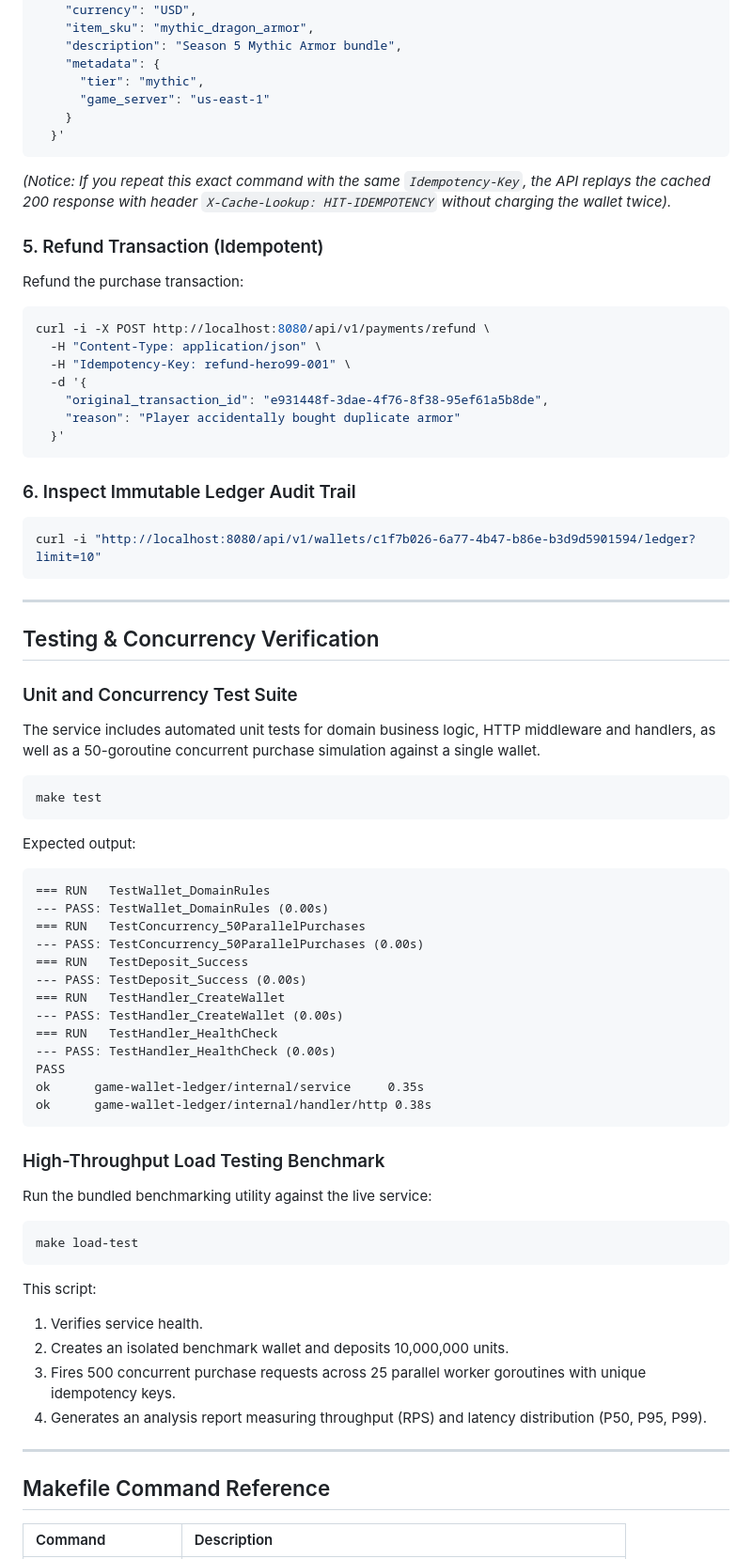
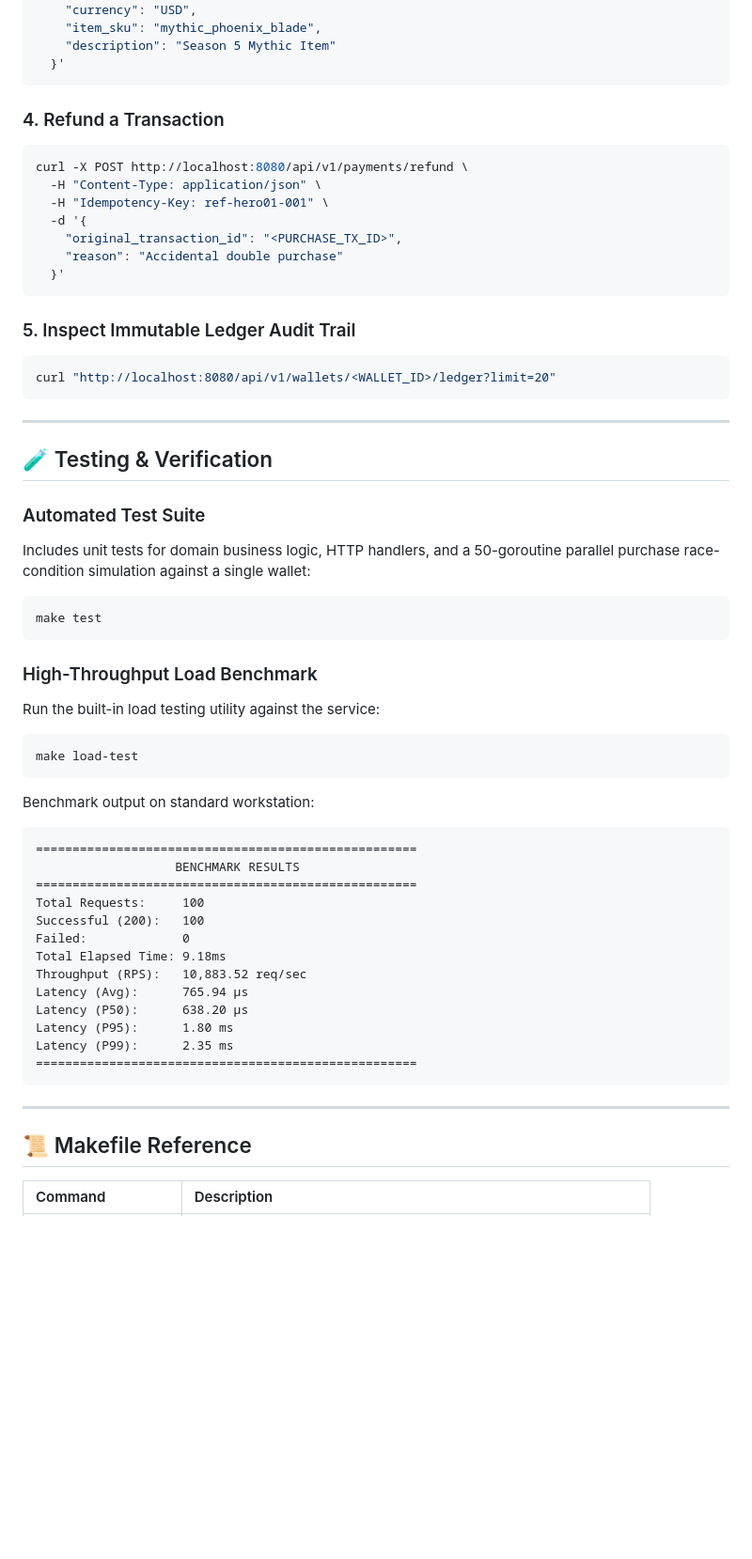
Before and after one commit to HasanRzayev/Game-Wallet-Payment-Ledger-Service-GO-, a Markdown page: README.md, the part around one of its changes. Shown at 94% size. GitHub-like rendering; blank space fills up the shorter version.

````diff
--- a/README.md
+++ b/README.md
@@ -300,76 +251,64 @@ curl -i -X POST http://localhost:8080/api/v1/payments/purchase \
     "amount": 1500,
     "currency": "USD",
-    "item_sku": "mythic_dragon_armor",
-    "description": "Season 5 Mythic Armor bundle",
-    "metadata": {
-      "tier": "mythic",
-      "game_server": "us-east-1"
-    }
-  }'
-```
-*(Notice: If you repeat this exact command with the same `Idempotency-Key`, the API replays the cached 200 response with header `X-Cache-Lookup: HIT-IDEMPOTENCY` without charging the wallet twice).*
-
-### 5. Refund Transaction (Idempotent)
-Refund the purchase transaction:
-```bash
-curl -i -X POST http://localhost:8080/api/v1/payments/refund \
-  -H "Content-Type: application/json" \
-  -H "Idempotency-Key: refund-hero99-001" \
-  -d '{
-    "original_transaction_id": "e931448f-3dae-4f76-8f38-95ef61a5b8de",
-    "reason": "Player accidentally bought duplicate armor"
+    "item_sku": "mythic_phoenix_blade",
+    "description": "Season 5 Mythic Item"
   }'
 ```
 
-### 6. Inspect Immutable Ledger Audit Trail
+### 4. Refund a Transaction
 ```bash
-curl -i "http://localhost:8080/api/v1/wallets/c1f7b026-6a77-4b47-b86e-b3d9d5901594/ledger?limit=10"
+curl -X POST http://localhost:8080/api/v1/payments/refund \
+  -H "Content-Type: application/json" \
+  -H "Idempotency-Key: ref-hero01-001" \
+  -d '{
+    "original_transaction_id": "<PURCHASE_TX_ID>",
+    "reason": "Accidental double purchase"
+  }'
+```
+
+### 5. Inspect Immutable Ledger Audit Trail
+```bash
+curl "http://localhost:8080/api/v1/wallets/<WALLET_ID>/ledger?limit=20"
 ```
 
 ---
 
-## Testing & Concurrency Verification
+## 🧪 Testing & Verification
 
-### Unit and Concurrency Test Suite
-The service includes automated unit tests for domain business logic, HTTP middleware and handlers, as well as a 50-goroutine concurrent purchase simulation against a single wallet.
+### Automated Test Suite
+Includes unit tests for domain business logic, HTTP handlers, and a 50-goroutine parallel purchase race-condition simulation against a single wallet:
 
 ```bash
 make test
 ```
 
-Expected output:
-```text
-=== RUN   TestWallet_DomainRules
---- PASS: TestWallet_DomainRules (0.00s)
-=== RUN   TestConcurrency_50ParallelPurchases
---- PASS: TestConcurrency_50ParallelPurchases (0.00s)
-=== RUN   TestDeposit_Success
---- PASS: TestDeposit_Success (0.00s)
-=== RUN   TestHandler_CreateWallet
---- PASS: TestHandler_CreateWallet (0.00s)
-=== RUN   TestHandler_HealthCheck
---- PASS: TestHandler_HealthCheck (0.00s)
-PASS
-ok      game-wallet-ledger/internal/service     0.35s
-ok      game-wallet-ledger/internal/handler/http 0.38s
-```
-
-### High-Throughput Load Testing Benchmark
-Run the bundled benchmarking utility against the live service:
+### High-Throughput Load Benchmark
+Run the built-in load testing utility against the service:
 
 ```bash
 make load-test
 ```
 
-This script:
-1. Verifies service health.
-2. Creates an isolated benchmark wallet and deposits 10,000,000 units.
-3. Fires 500 concurrent purchase requests across 25 parallel worker goroutines with unique idempotency keys.
-4. Generates an analysis report measuring throughput (RPS) and latency distribution (P50, P95, P99).
+Benchmark output on standard workstation:
+```text
+====================================================
+                   BENCHMARK RESULTS
+====================================================
+Total Requests:     100
+Successful (200):   100
+Failed:             0
+Total Elapsed Time: 9.18ms
+Throughput (RPS):   10,883.52 req/sec
+Latency (Avg):      765.94 µs
+Latency (P50):      638.20 µs
+Latency (P95):      1.80 ms
+Latency (P99):      2.35 ms
+====================================================
+```
 
 ---
 
-## Makefile Command Reference
+## 📜 Makefile Reference
 
 | Command | Description |
 | :--- | :--- |
````
Also changed, not shown: other parts of README.md (+172 -216 lines), docs/screenshots/dashboard-overview.png (added), docs/screenshots/ledger-audit-trail.png (added), docs/screenshots/operations-panel.png (added), 1 other file.
